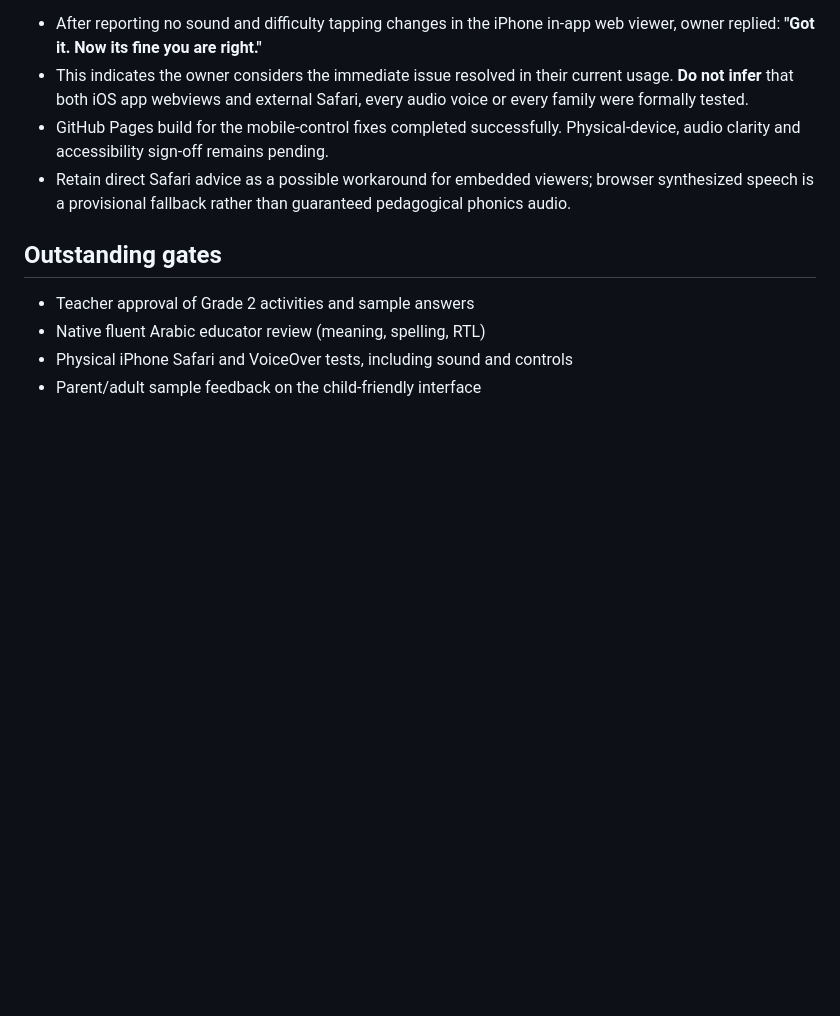
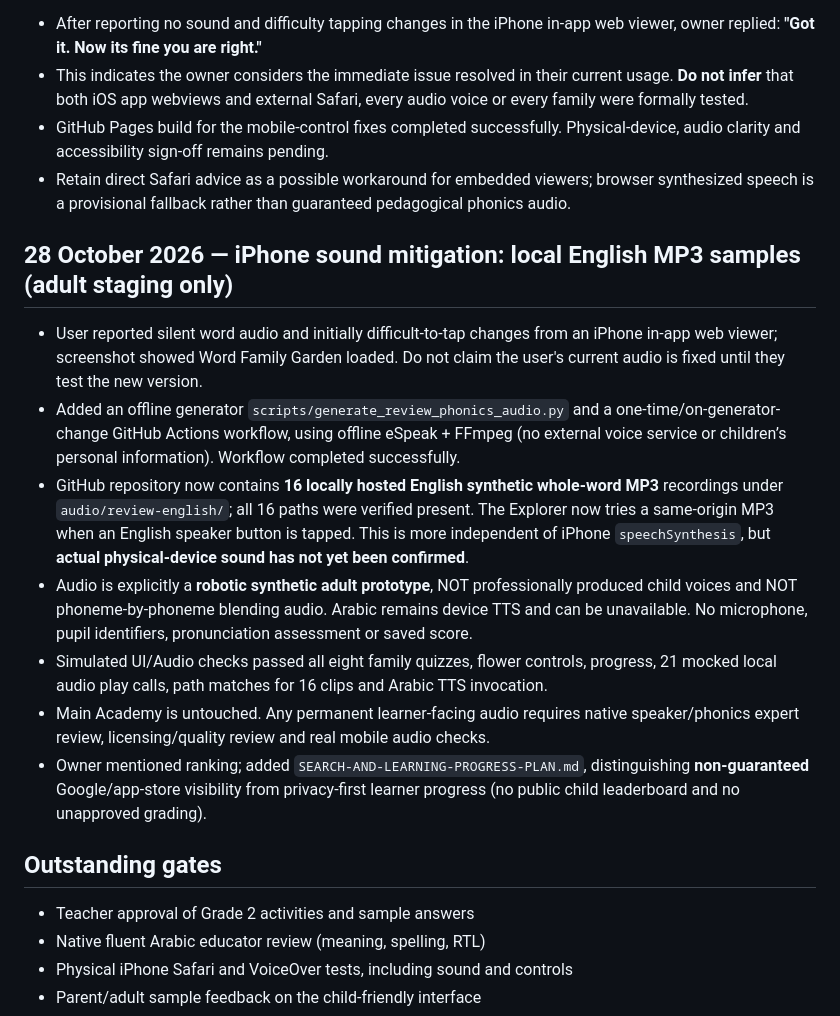
Before and after one commit to Rahman1388/Little-learners-review-staging, a Markdown page: REVIEW-STATUS.md, the part around the change. GitHub-like rendering; blank space fills up the shorter version.

Commit message:
Record iPhone audio report and 16 locally generated MP3 staging workaround with unresolved expert/mobile tests

```diff
--- a/REVIEW-STATUS.md
+++ b/REVIEW-STATUS.md
@@ -78,6 +78,15 @@ Added `teacher-quality-checklist.html` to the separate GitHub Pages staging repo
 - GitHub Pages build for the mobile-control fixes completed successfully. Physical-device, audio clarity and accessibility sign-off remains pending.
 - Retain direct Safari advice as a possible workaround for embedded viewers; browser synthesized speech is a provisional fallback rather than guaranteed pedagogical phonics audio.
 
+## 28 October 2026 — iPhone sound mitigation: local English MP3 samples (adult staging only)
+- User reported silent word audio and initially difficult-to-tap changes from an iPhone in-app web viewer; screenshot showed Word Family Garden loaded. Do not claim the user's current audio is fixed until they test the new version.
+- Added an offline generator `scripts/generate_review_phonics_audio.py` and a one-time/on-generator-change GitHub Actions workflow, using offline eSpeak + FFmpeg (no external voice service or children’s personal information). Workflow completed successfully.
+- GitHub repository now contains **16 locally hosted English synthetic whole-word MP3** recordings under `audio/review-english/`; all 16 paths were verified present. The Explorer now tries a same-origin MP3 when an English speaker button is tapped. This is more independent of iPhone `speechSynthesis`, but **actual physical-device sound has not yet been confirmed**.
+- Audio is explicitly a **robotic synthetic adult prototype**, NOT professionally produced child voices and NOT phoneme-by-phoneme blending audio. Arabic remains device TTS and can be unavailable. No microphone, pupil identifiers, pronunciation assessment or saved score.
+- Simulated UI/Audio checks passed all eight family quizzes, flower controls, progress, 21 mocked local audio play calls, path matches for 16 clips and Arabic TTS invocation.
+- Main Academy is untouched. Any permanent learner-facing audio requires native speaker/phonics expert review, licensing/quality review and real mobile audio checks.
+- Owner mentioned ranking; added `SEARCH-AND-LEARNING-PROGRESS-PLAN.md`, distinguishing **non-guaranteed** Google/app-store visibility from privacy-first learner progress (no public child leaderboard and no unapproved grading).
+
 ## Outstanding gates
 - Teacher approval of Grade 2 activities and sample answers
 - Native fluent Arabic educator review (meaning, spelling, RTL)
```
